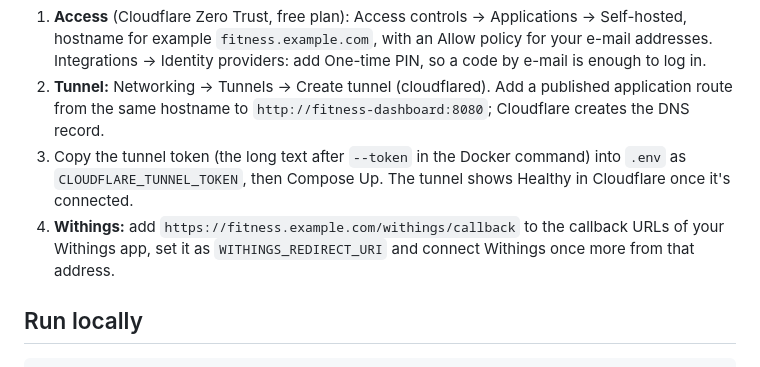
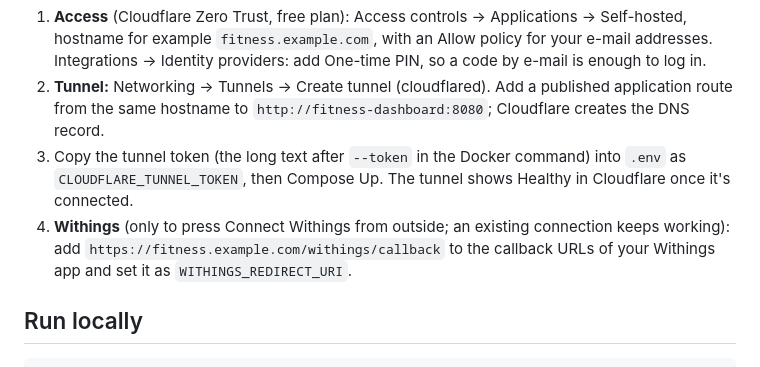
Before and after one commit to HelmbaekConsulting/fitness-dashboard, a Markdown page: README.md, the part around the change. GitHub-like rendering.

Commit message:
README: the Withings callback on the outside address is only needed to connect from there
Co-Authored-By: Claude Opus 5.5 <noreply@anthropic.com>

```diff
--- a/README.md
+++ b/README.md
@@ -84,8 +84,9 @@ itself has no login, so set up Access first.
    hostname to `http://fitness-dashboard:8080`; Cloudflare creates the DNS record.
 3. Copy the tunnel token (the long text after `--token` in the Docker command) into `.env` as
    `CLOUDFLARE_TUNNEL_TOKEN`, then Compose Up. The tunnel shows Healthy in Cloudflare once it's connected.
-4. **Withings:** add `https://fitness.example.com/withings/callback` to the callback URLs of your Withings app, set it
-   as `WITHINGS_REDIRECT_URI` and connect Withings once more from that address.
+4. **Withings** (only to press Connect Withings from outside; an existing connection keeps working): add
+   `https://fitness.example.com/withings/callback` to the callback URLs of your Withings app and set it as
+   `WITHINGS_REDIRECT_URI`.
 
 ## Run locally
 
```
